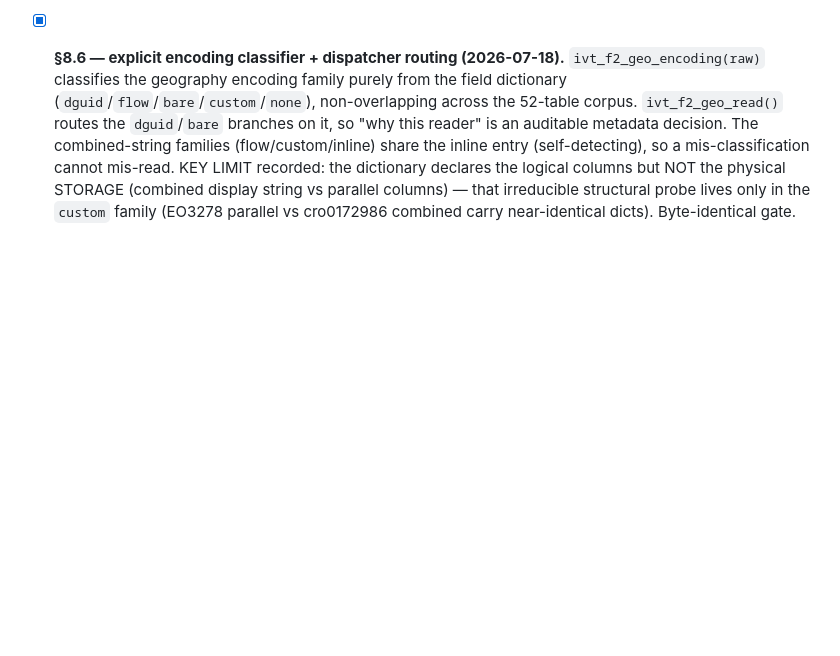
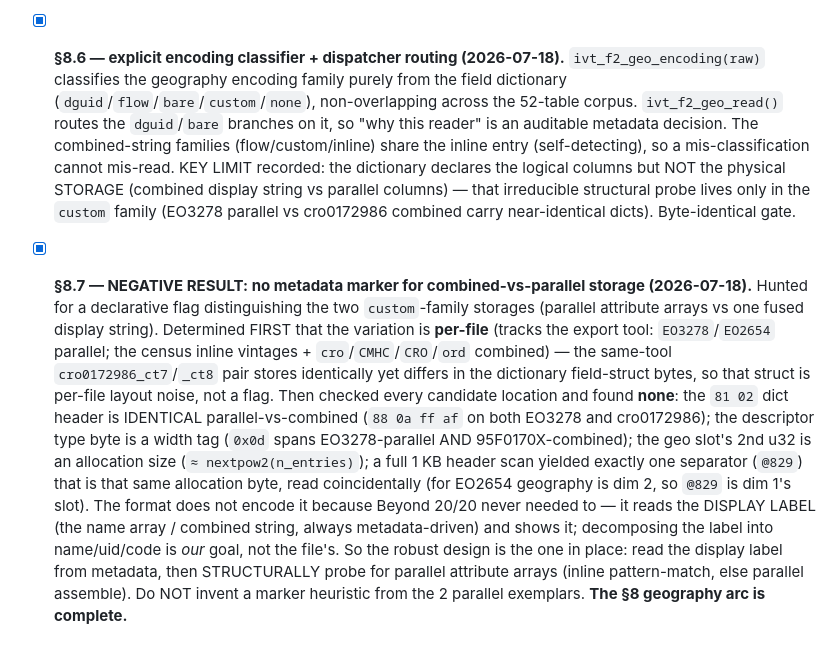
Before and after one commit to mountainMath/canivt, a Markdown page: inst/notes/refactor-plan.md, the part around the change. GitHub-like rendering; blank space fills up the shorter version.

Commit message:
Record §8.7 negative result: no metadata marker for geo storage pattern
Documents the investigation conclusion: the combined-vs-parallel geography
storage pattern is per-file (export-tool-driven) and is NOT encoded in any
metadata -- neither the dimension description (dict header identical, field-struct
per-file noise, type byte a width tag) nor the header (only a coincidental
allocation byte separated the exemplars). The format does not flag it because
Beyond 20/20 reads the display label directly; decomposing it is our goal, not the
file itself. The robust design (read the metadata display label, then structurally
probe for parallel arrays) is already in place. The §8 geography arc is complete.

Co-Authored-By: Claude Opus 4.8 <noreply@anthropic.com>
Claude-Session: https://claude.ai/code/session_01NSuADKQRx41hKb9z9jD8Wz

```diff
--- a/inst/notes/refactor-plan.md
+++ b/inst/notes/refactor-plan.md
@@ -605,3 +605,23 @@ materialize the sparse `_Description` column per-member from the `84 01` bitmap
   NOT the physical STORAGE (combined display string vs parallel columns) — that
   irreducible structural probe lives only in the `custom` family (EO3278 parallel vs
   cro0172986 combined carry near-identical dicts). Byte-identical gate.
+- [x] **§8.7 — NEGATIVE RESULT: no metadata marker for combined-vs-parallel storage
+  (2026-07-18).** Hunted for a declarative flag distinguishing the two `custom`-family
+  storages (parallel attribute arrays vs one fused display string). Determined FIRST
+  that the variation is **per-file** (tracks the export tool: `EO3278`/`EO2654` parallel;
+  the census inline vintages + `cro`/`CMHC`/`CRO`/`ord` combined) — the same-tool
+  `cro0172986_ct7`/`_ct8` pair stores identically yet differs in the dictionary
+  field-struct bytes, so that struct is per-file layout noise, not a flag. Then checked
+  every candidate location and found **none**: the `81 02` dict header is IDENTICAL
+  parallel-vs-combined (`88 0a ff af` on both EO3278 and cro0172986); the descriptor
+  type byte is a width tag (`0x0d` spans EO3278-parallel AND 95F0170X-combined); the
+  geo slot's 2nd u32 is an allocation size (`≈ nextpow2(n_entries)`); a full 1 KB header
+  scan yielded exactly one separator (`@829`) that is that same allocation byte, read
+  coincidentally (for EO2654 geography is dim 2, so `@829` is dim 1's slot). The format
+  does not encode it because Beyond 20/20 never needed to — it reads the DISPLAY LABEL
+  (the name array / combined string, always metadata-driven) and shows it; decomposing
+  the label into name/uid/code is *our* goal, not the file's. So the robust design is
+  the one in place: read the display label from metadata, then STRUCTURALLY probe for
+  parallel attribute arrays (inline pattern-match, else parallel assemble). Do NOT
+  invent a marker heuristic from the 2 parallel exemplars. **The §8 geography arc is
+  complete.**
```
